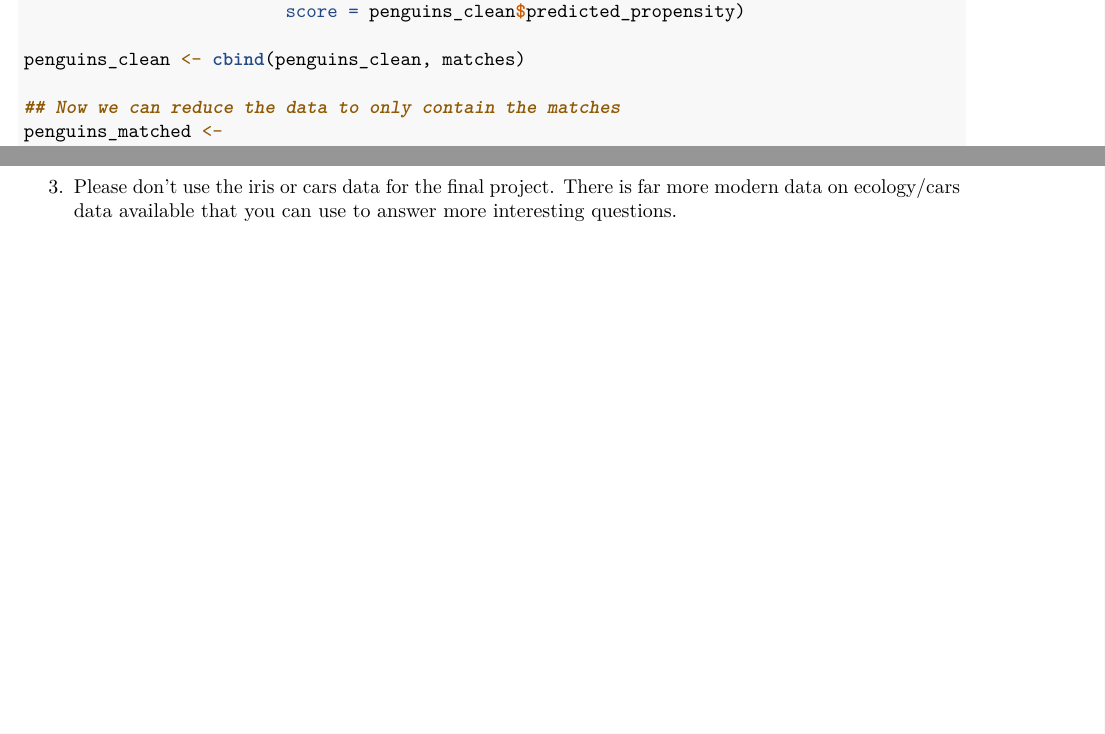
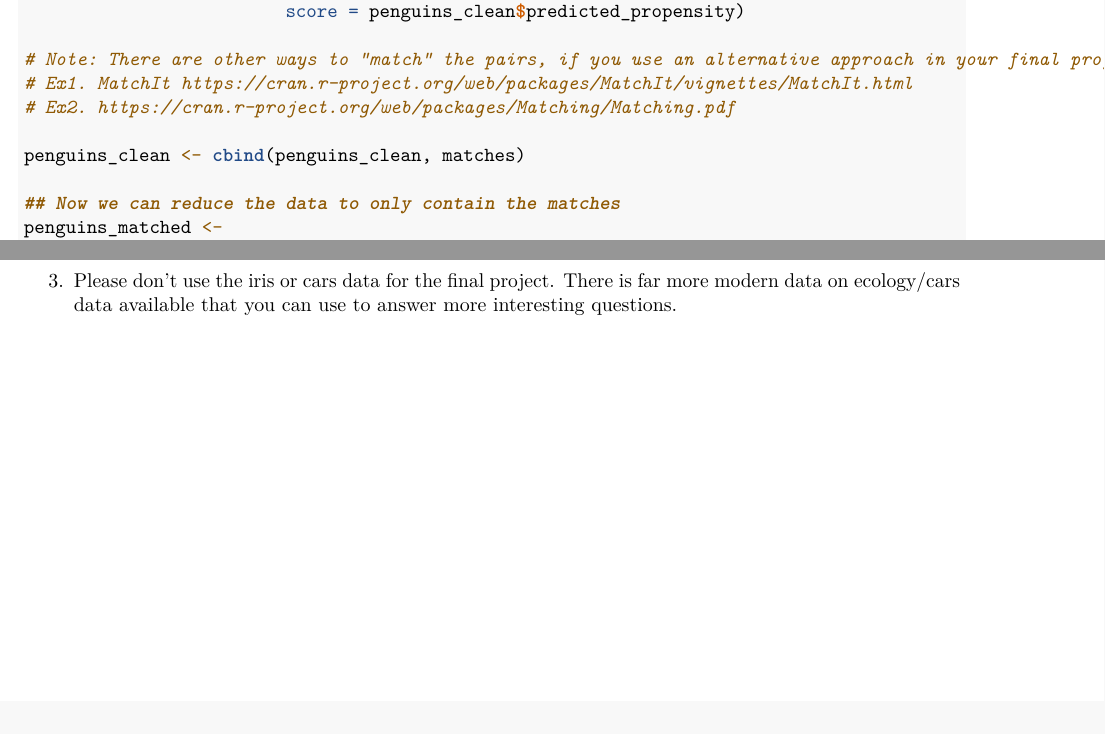
Before and after one commit to SamanthaJoCaetano/STA304-F21Week11-Class, an R Markdown document (Week11-Class-PSM-complete.Rmd): two parts of pages 5 and 6 of 6, joined at a grey line, cut so that both start at the same text. Rendered offline with R 4.5, knitr and Pandoc, then LaTeX, with nearby package versions.

Commit message:
Updating Notes in Solutions

```diff
--- a/Week11-Class-PSM-complete.Rmd
+++ b/Week11-Class-PSM-complete.Rmd
@@ -112,6 +112,10 @@ library(arm)
 matches <- matching(z = penguins_clean$treatment,
                          score = penguins_clean$predicted_propensity)
 
+# Note: There are other ways to "match" the pairs, if you use an alternative approach in your final project just be sure to explain how you're performing the matching.
+# Ex1. MatchIt https://cran.r-project.org/web/packages/MatchIt/vignettes/MatchIt.html
+# Ex2. https://cran.r-project.org/web/packages/Matching/Matching.pdf
+
 penguins_clean <- cbind(penguins_clean, matches)
 
 ## Now we can reduce the data to only contain the matches
```
